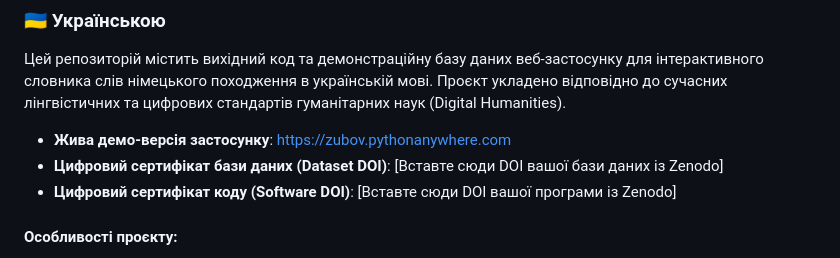
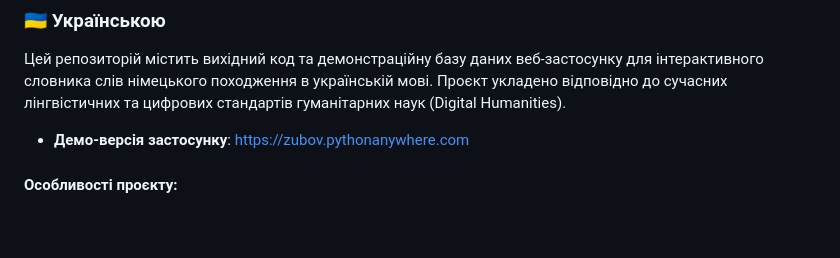
Before and after one commit to mykola-zubov/Linguo-Public, a Markdown page: README.md, the part around the change. Rendered like a GitHub page; blank space fills up the shorter version.

```diff
--- a/README.md
+++ b/README.md
@@ -11,9 +11,7 @@
 
 Цей репозиторій містить вихідний код та демонстраційну базу даних веб-застосунку для інтерактивного словника слів німецького походження в українській мові. Проєкт укладено відповідно до сучасних лінгвістичних та цифрових стандартів гуманітарних наук (Digital Humanities).
 
-*   **Жива демо-версія застосунку**: [https://zubov.pythonanywhere.com](https://zubov.pythonanywhere.com)
-*   **Цифровий сертифікат бази даних (Dataset DOI)**: [Вставте сюди DOI вашої бази даних із Zenodo]
-*   **Цифровий сертифікат коду (Software DOI)**: [Вставте сюди DOI вашої програми із Zenodo]
+*   **Демо-версія застосунку**: [https://zubov.pythonanywhere.com](https://zubov.pythonanywhere.com)
 
 #### Особливості проєкту:
 *   **Стандартизація даних**: База даних словника укладена у форматі **TEI XML** з дотриманням рекомендацій консорціуму **TEI Lex-0**.
```
